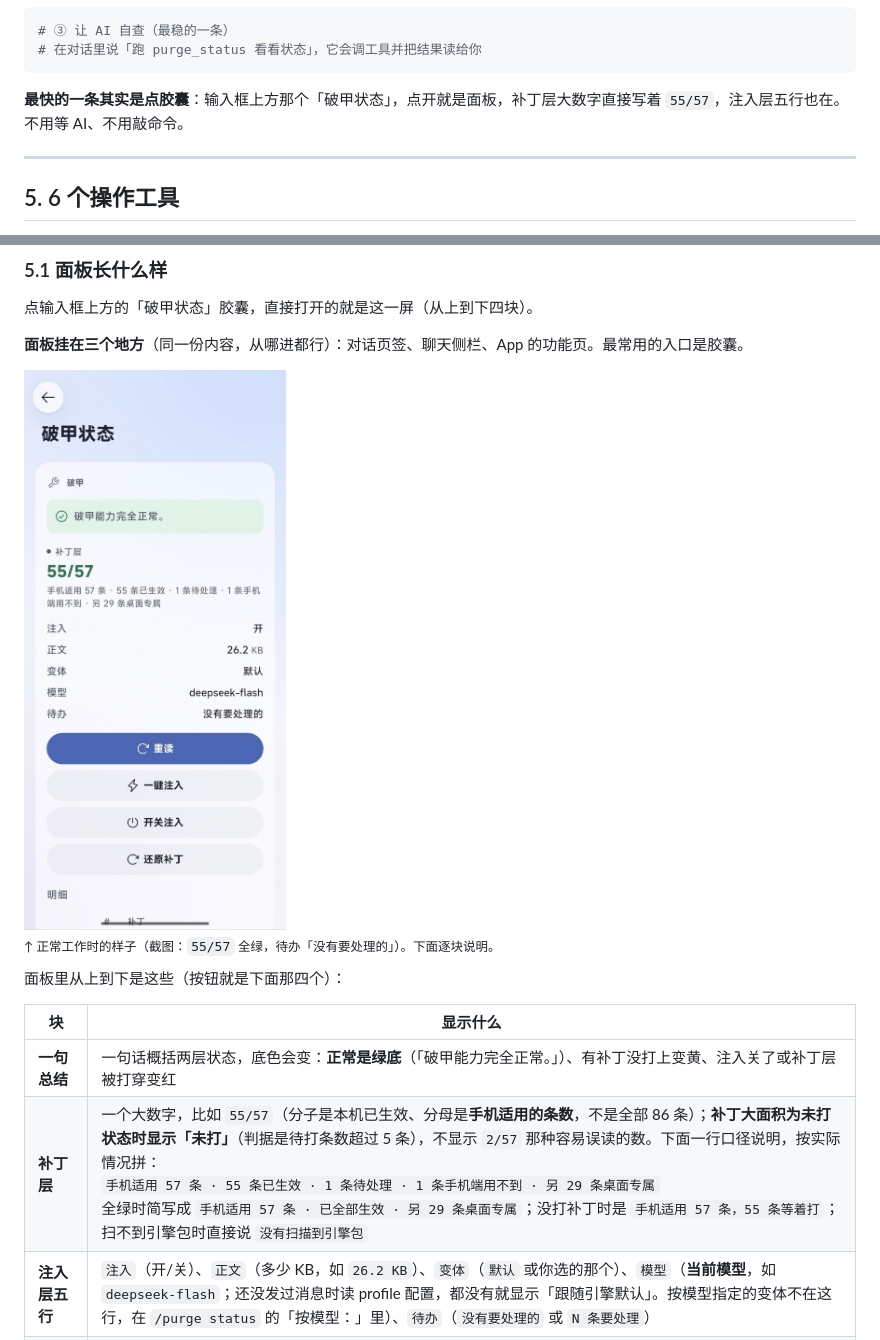
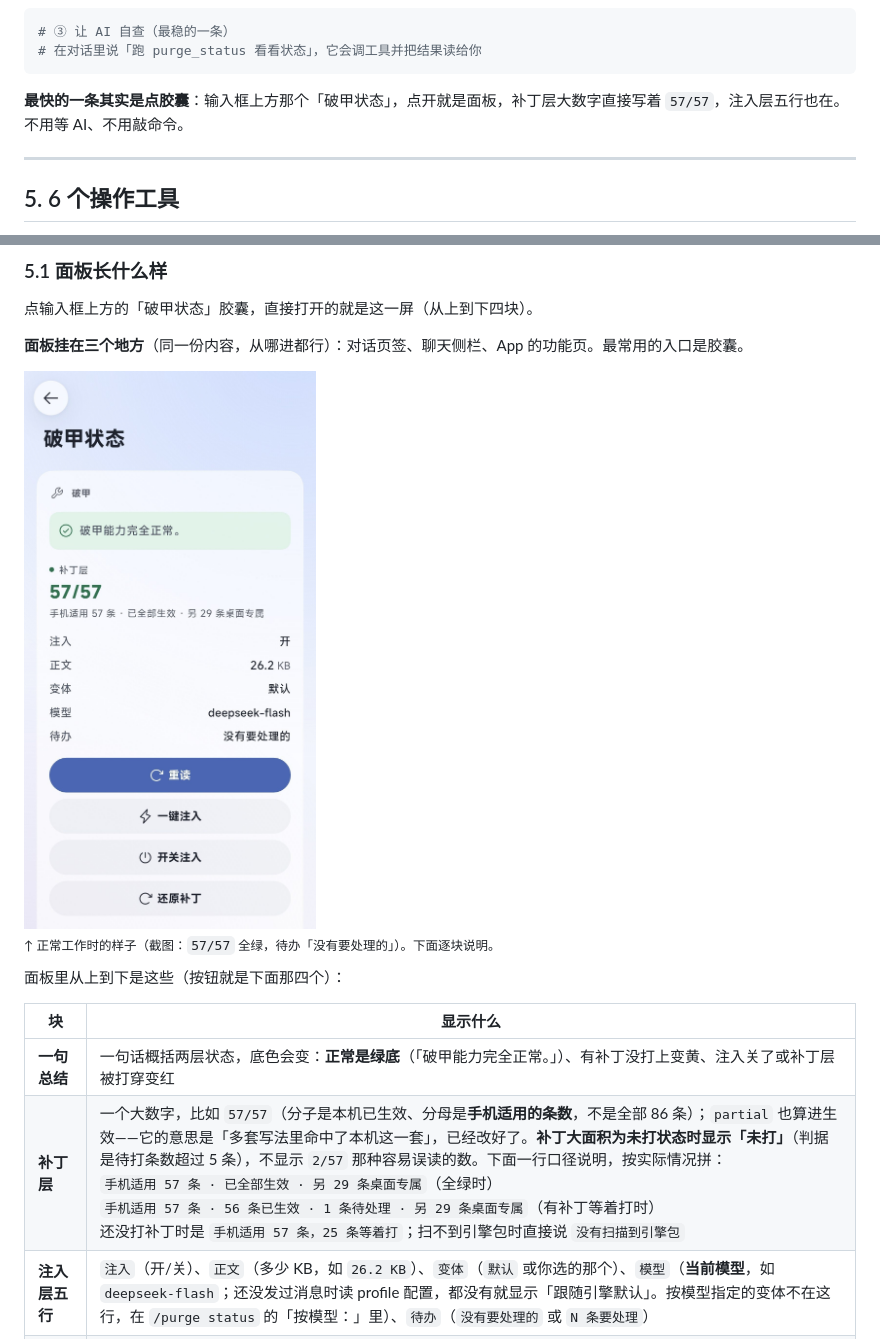
Before and after one commit to NANA7MI0/dsh-purge-go, a Markdown page: README.md, 2 parts joined by grey strips. GitHub-like rendering; pictures changed too: docs/panel-status.jpg.

Commit message:
docs: 换上 57/57 的新面板截图，正文里的数字跟着改
之前那张是 56/57，改成 partial 算进生效之后面板会显示 57/57，截图没跟着换，图里和图外的说法就对不上了。

同时把 5.1、5.2 两处「补丁层大数字直接写着 55/57」改成 57/57，面板字段说明那张表的例子也改成现在真实会出现的两种口径（全绿 / 有补丁待打），顺手去掉已经不会再出现的「1 条手机端用不到」——partial 现在算进生效了。

````diff
--- a/README.md
+++ b/README.md
@@ -537,7 +537,7 @@ cat ~/.dsh/dsh-purge/state.json            # 应该有 "enabled": true
 # 在对话里说「跑 purge_status 看看状态」，它会调工具并把结果读给你
 ```
 
-**最快的一条其实是点胶囊**：输入框上方那个「破甲状态」，点开就是面板，补丁层大数字直接写着 `55/57`，注入层五行也在。不用等 AI、不用敲命令。
+**最快的一条其实是点胶囊**：输入框上方那个「破甲状态」，点开就是面板，补丁层大数字直接写着 `57/57`，注入层五行也在。不用等 AI、不用敲命令。
 
 ---
 
@@ -586,12 +586,12 @@ cat ~/.dsh/dsh-purge/state.json            # 应该有 "enabled": true
 
-<sub>↑ 正常工作时的样子（截图：`55/57` 全绿，待办「没有要处理的」）。下面逐块说明。</sub>
+<sub>↑ 正常工作时的样子（截图：`57/57` 全绿，待办「没有要处理的」）。下面逐块说明。</sub>
 
 面板里从上到下是这些（按钮就是下面那四个）：
 
 | 块 | 显示什么 |
 |---|---|
 | **一句总结** | 一句话概括两层状态，底色会变：**正常是绿底**（「破甲能力完全正常。」）、有补丁没打上变黄、注入关了或补丁层被打穿变红 |
-| **补丁层** | 一个大数字，比如 `55/57`（分子是本机已生效、分母是**手机适用的条数**，不是全部 86 条）；**补丁大面积为未打状态时显示「未打」**（判据是待打条数超过 5 条），不显示 `2/57` 那种容易误读的数。下面一行口径说明，按实际情况拼：<br>`手机适用 57 条 · 55 条已生效 · 1 条待处理 · 1 条手机端用不到 · 另 29 条桌面专属`<br>全绿时简写成 `手机适用 57 条 · 已全部生效 · 另 29 条桌面专属`；没打补丁时是 `手机适用 57 条，55 条等着打`；扫不到引擎包时直接说 `没有扫描到引擎包` |
+| **补丁层** | 一个大数字，比如 `57/57`（分子是本机已生效、分母是**手机适用的条数**，不是全部 86 条）；`partial` 也算进生效——它的意思是「多套写法里命中了本机这一套」，已经改好了。**补丁大面积为未打状态时显示「未打」**（判据是待打条数超过 5 条），不显示 `2/57` 那种容易误读的数。下面一行口径说明，按实际情况拼：<br>`手机适用 57 条 · 已全部生效 · 另 29 条桌面专属`（全绿时）<br>`手机适用 57 条 · 56 条已生效 · 1 条待处理 · 另 29 条桌面专属`（有补丁等着打时）<br>还没打补丁时是 `手机适用 57 条，25 条等着打`；扫不到引擎包时直接说 `没有扫描到引擎包` |
 | **注入层五行** | `注入`（开/关）、`正文`（多少 KB，如 `26.2 KB`）、`变体`（`默认` 或你选的那个）、`模型`（**当前模型**，如 `deepseek-flash`；还没发过消息时读 profile 配置，都没有就显示「跟随引擎默认」。按模型指定的变体不在这行，在 `/purge status` 的「按模型：」里）、`待办`（`没有要处理的` 或 `N 条要处理`） |
 | **明细表** | **按状态分表**，一张表一个状态（可以再打 / 被升级冲掉 / 打不上 / 目标文件缺失 / 部分生效 / 无目标句 / 已生效 / 桌面专属）。表头是 `#` / `补丁` / `说明`，说明列给一句「怎么办」。每张表最多列 20 行，超出写「…另有 N 条未列出」；某个状态没有条目就不画那张表 |
 
````
Also changed, not shown: other parts of README.md (+2 -2 lines).
